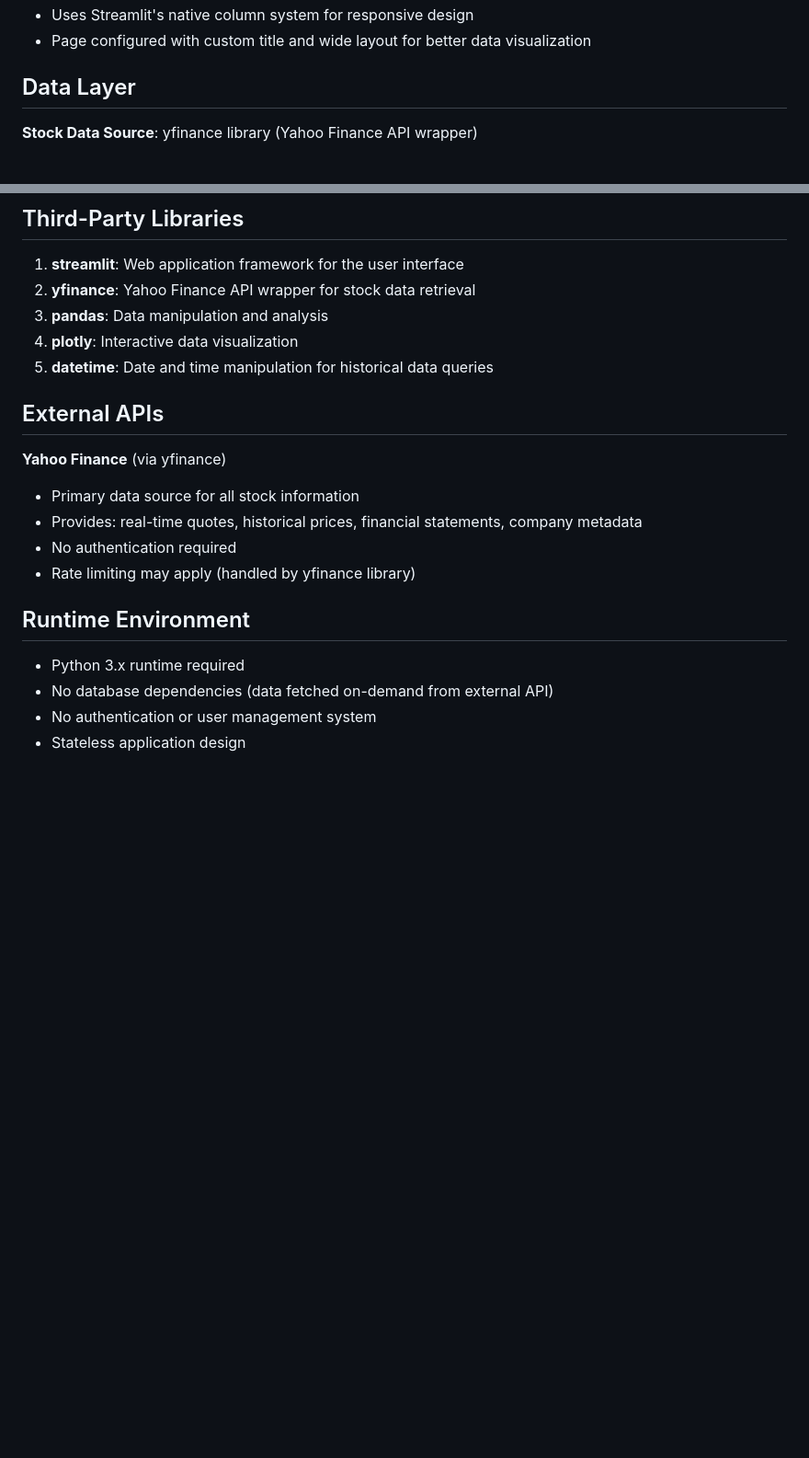
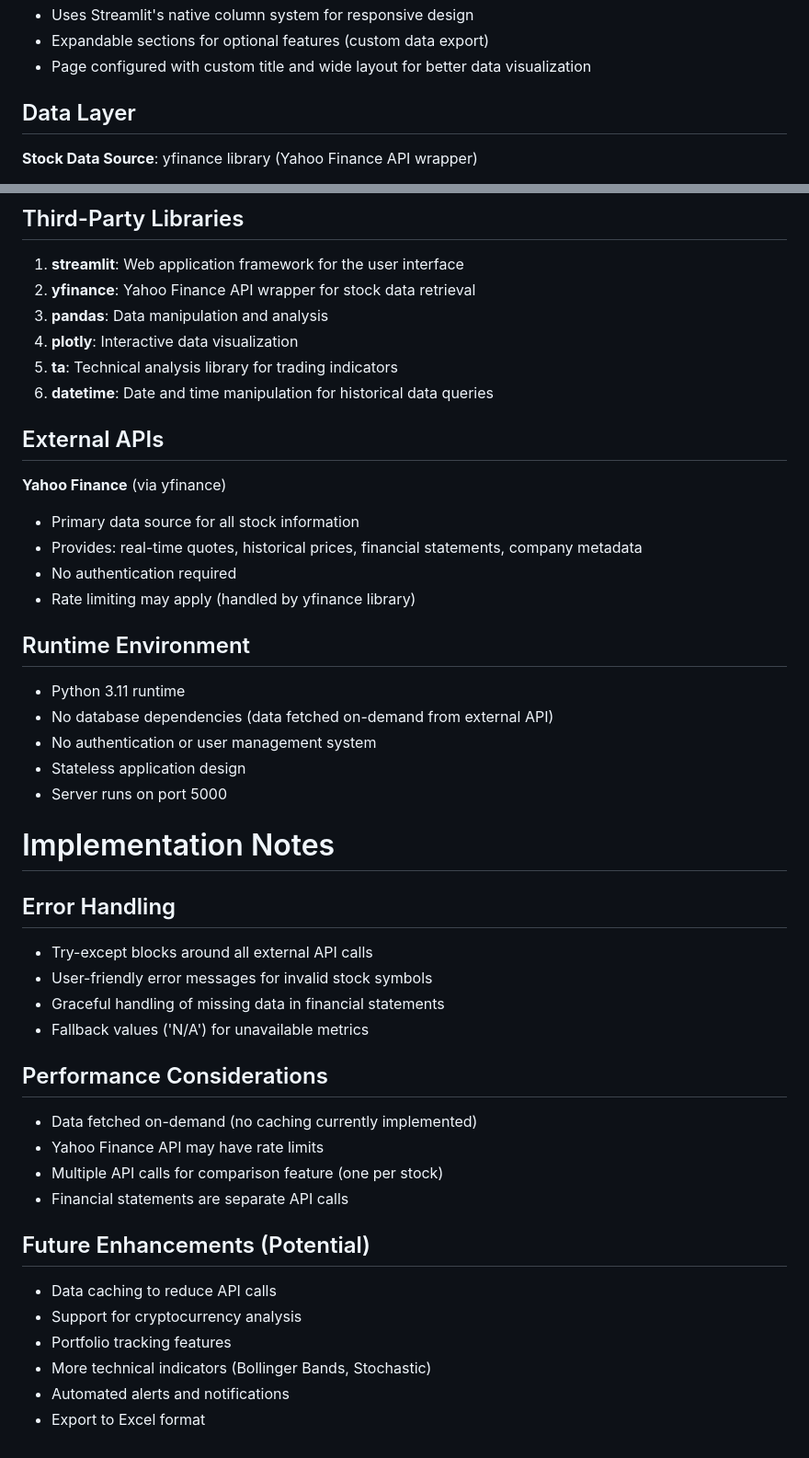
Before and after one commit to ftfuture/InsiteChart, a Markdown page: replit.md, 2 parts joined by grey strips. Shown at 92% size. Rendered like a GitHub page; blank space fills up the shorter version.

```diff
--- a/replit.md
+++ b/replit.md
@@ -19,4 +60,5 @@ Preferred communication style: Simple, everyday language.
 - Uses Streamlit's native column system for responsive design
+- Expandable sections for optional features (custom data export)
 - Page configured with custom title and wide layout for better data visualization
 
 ## Data Layer
@@ -56,7 +118,8 @@ Preferred communication style: Simple, everyday language.
 2. **yfinance**: Yahoo Finance API wrapper for stock data retrieval
 3. **pandas**: Data manipulation and analysis
 4. **plotly**: Interactive data visualization
-5. **datetime**: Date and time manipulation for historical data queries
+5. **ta**: Technical analysis library for trading indicators
+6. **datetime**: Date and time manipulation for historical data queries
 
 ## External APIs
 
@@ -68,7 +131,30 @@ Preferred communication style: Simple, everyday language.
 
 ## Runtime Environment
 
-- Python 3.x runtime required
+- Python 3.11 runtime
 - No database dependencies (data fetched on-demand from external API)
 - No authentication or user management system
 - Stateless application design
+- Server runs on port 5000
+
+# Implementation Notes
+
+## Error Handling
+- Try-except blocks around all external API calls
+- User-friendly error messages for invalid stock symbols
+- Graceful handling of missing data in financial statements
+- Fallback values ('N/A') for unavailable metrics
+
+## Performance Considerations
+- Data fetched on-demand (no caching currently implemented)
+- Yahoo Finance API may have rate limits
+- Multiple API calls for comparison feature (one per stock)
+- Financial statements are separate API calls
+
+## Future Enhancements (Potential)
+- Data caching to reduce API calls
+- Support for cryptocurrency analysis
+- Portfolio tracking features
+- More technical indicators (Bollinger Bands, Stochastic)
+- Automated alerts and notifications
+- Export to Excel format
```
Also changed, not shown: other parts of replit.md (+63 -2 lines).
